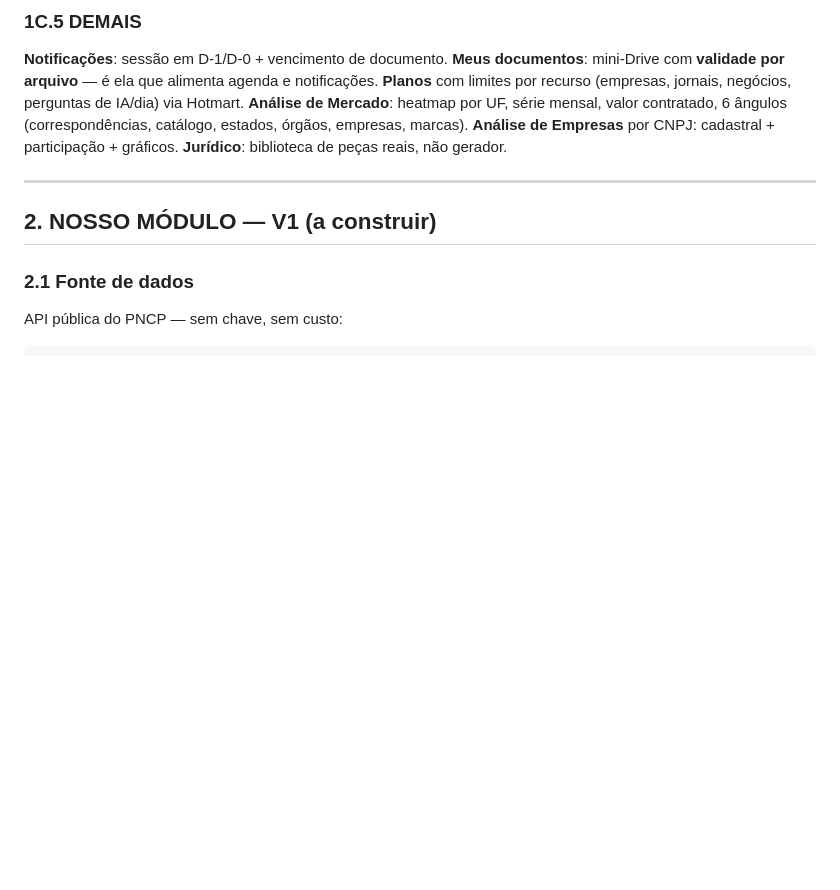
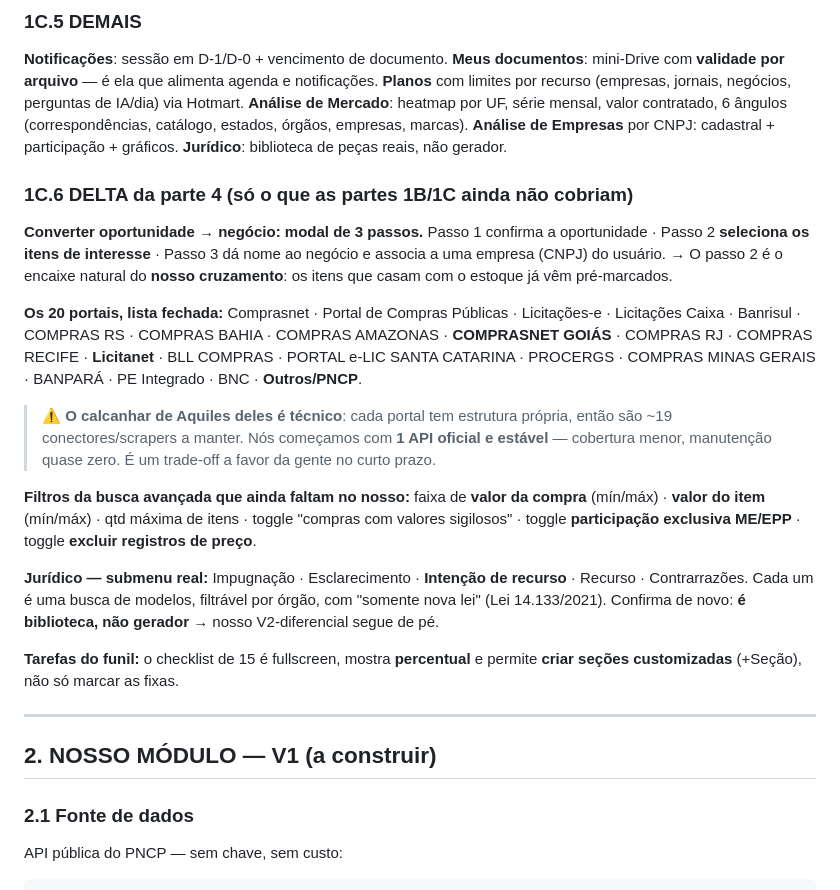
Before and after one commit to fpmed-hospitalar/fpmed, a Markdown page: LICITACOES_SPEC.md, the part around the change. Rendered like a GitHub page; blank space fills up the shorter version.

Commit message:
Spec Licitacoes: delta da parte 4 do estudo (so o que faltava)
Registrado so o DELTA em relacao as partes 1B/1C que ja estavam na spec, em vez de uma terceira copia do mesmo conteudo.

NOVO E ACIONAVEL:
- O modal de converter oportunidade em negocio tem 3 passos, e o passo 2 SELECIONA OS ITENS DE INTERESSE. E o encaixe natural do nosso cruzamento: os itens que casam com o estoque ja chegam pre-marcados.
- Lista fechada dos 20 portais. Com ela fica claro o trade-off: o calcanhar de Aquiles deles e manter ~19 conectores com estrutura propria; nos comecamos com 1 API oficial e estavel -- cobertura menor, manutencao quase zero.
- Filtros que ainda faltam no nosso: faixa de valor da compra e do item, qtd maxima de itens, valores sigilosos, ME/EPP e excluir registro de precos.
- Juridico: submenu real (Impugnacao, Esclarecimento, Intencao de recurso, Recurso, Contrarrazoes), tudo busca de modelo filtravel por orgao com 'somente nova lei'. Confirma pela terceira vez que e BIBLIOTECA, nao gerador -- nosso V2-diferencial de gerar minuta com IA segue de pe.
- O checklist de 15 tarefas permite criar secoes customizadas e mostra percentual.

```diff
--- a/LICITACOES_SPEC.md
+++ b/LICITACOES_SPEC.md
@@ -139,6 +139,34 @@ por recurso (empresas, jornais, negócios, perguntas de IA/dia) via Hotmart.
 (correspondências, catálogo, estados, órgãos, empresas, marcas). **Análise de Empresas** por
 CNPJ: cadastral + participação + gráficos. **Jurídico**: biblioteca de peças reais, não gerador.
 
+### 1C.6 DELTA da parte 4 (só o que as partes 1B/1C ainda não cobriam)
+
+**Converter oportunidade → negócio: modal de 3 passos.**
+Passo 1 confirma a oportunidade · Passo 2 **seleciona os itens de interesse** · Passo 3 dá nome
+ao negócio e associa a uma empresa (CNPJ) do usuário.
+→ O passo 2 é o encaixe natural do **nosso cruzamento**: os itens que casam com o estoque já
+vêm pré-marcados.
+
+**Os 20 portais, lista fechada:** Comprasnet · Portal de Compras Públicas · Licitações-e ·
+Licitações Caixa · Banrisul · COMPRAS RS · COMPRAS BAHIA · COMPRAS AMAZONAS ·
+**COMPRASNET GOIÁS** · COMPRAS RJ · COMPRAS RECIFE · **Licitanet** · BLL COMPRAS ·
+PORTAL e-LIC SANTA CATARINA · PROCERGS · COMPRAS MINAS GERAIS · BANPARÁ · PE Integrado ·
+BNC · **Outros/PNCP**.
+> ⚠️ **O calcanhar de Aquiles deles é técnico**: cada portal tem estrutura própria, então são
+> ~19 conectores/scrapers a manter. Nós começamos com **1 API oficial e estável** — cobertura
+> menor, manutenção quase zero. É um trade-off a favor da gente no curto prazo.
+
+**Filtros da busca avançada que ainda faltam no nosso:** faixa de **valor da compra** (mín/máx) ·
+**valor do item** (mín/máx) · qtd máxima de itens · toggle "compras com valores sigilosos" ·
+toggle **participação exclusiva ME/EPP** · toggle **excluir registros de preço**.
+
+**Jurídico — submenu real:** Impugnação · Esclarecimento · **Intenção de recurso** · Recurso ·
+Contrarrazões. Cada um é uma busca de modelos, filtrável por órgão, com "somente nova lei"
+(Lei 14.133/2021). Confirma de novo: **é biblioteca, não gerador** → nosso V2-diferencial segue de pé.
+
+**Tarefas do funil:** o checklist de 15 é fullscreen, mostra **percentual** e permite
+**criar seções customizadas** (+Seção), não só marcar as fixas.
+
 ---
 
 ## 2. NOSSO MÓDULO — V1 (a construir)
```
